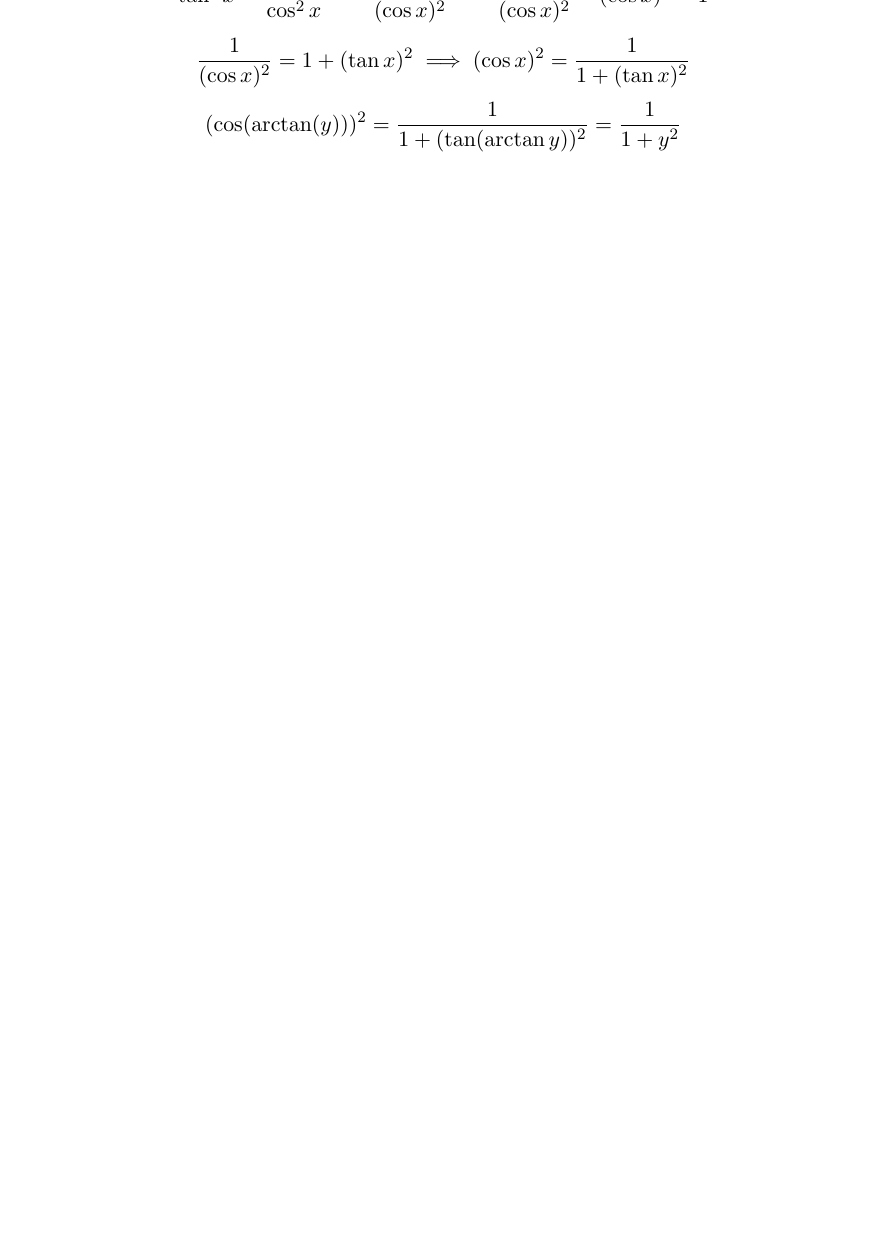
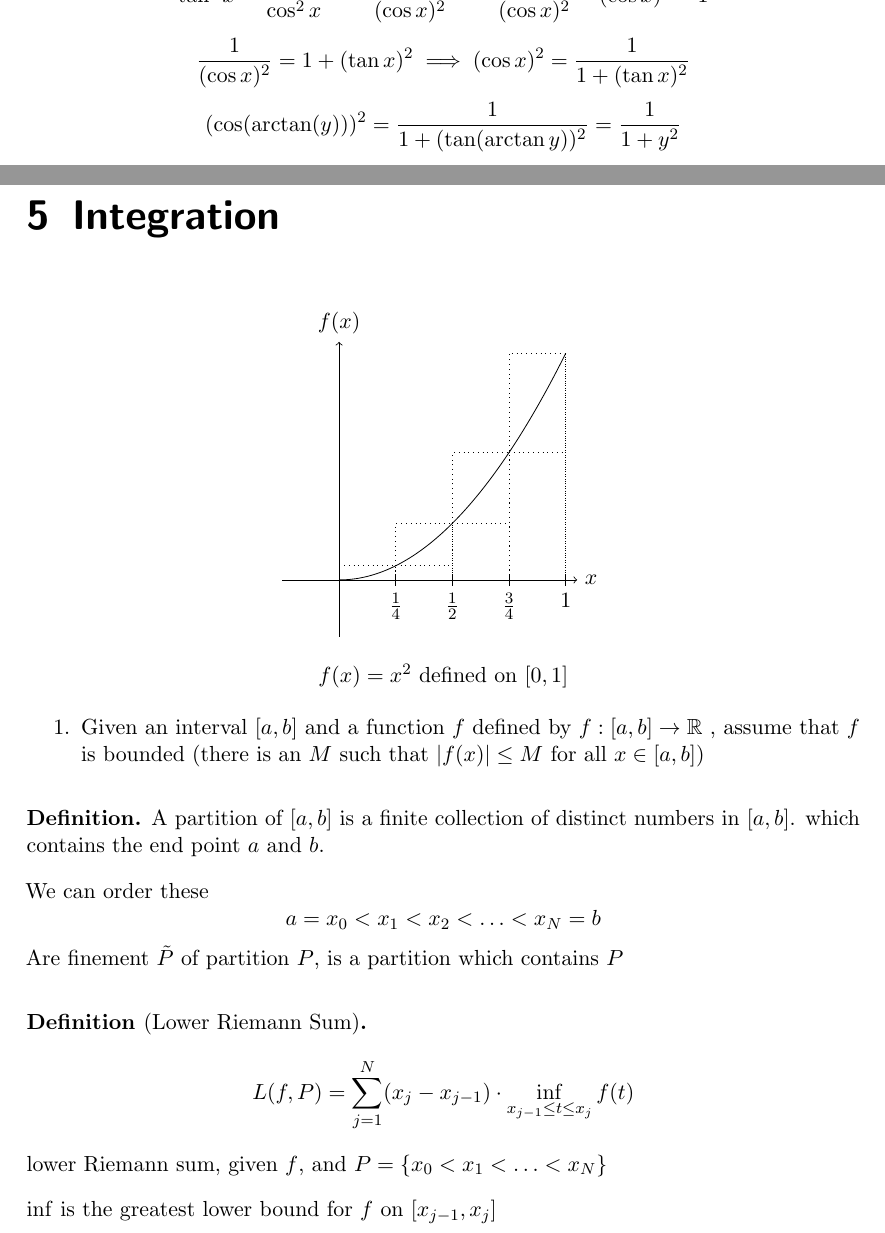
Before and after one commit to pongsaphol/MATH-421, a LaTeX document (main.tex, which reads Notes/05.tex): part of page 54 of 54 before the commit and two parts of pages 54 and 55 of 56 after it, the two joined at a grey line, cut so that both start at the same text, the shorter picture padded with empty space. The pictures show the PDF file main.pdf that the author committed with the source.

Commit message:
Add integration

```diff
--- a/Notes/05.tex
+++ b/Notes/05.tex
@@ -0,0 +28,26 @@
+  $f(x) = x^2$ defined on $[0, 1]$
+\end{center}
+
+\begin{enumerate}[label=\arabic*.]
+  \item Given an interval $[a, b]$ and a function $f$ defined by $f: [a, b] \to \RR$
+  , assume that $f$ is bounded (there is an $M$ such that $|f(x)| \leq M$ for all $x \in [a, b]$)
+\end{enumerate}
+
+\begin{definition*}
+  A partition of $[a, b]$ is a finite collection of distinct numbers in $[a, b]$.
+  which contains the end point $a$ and $b$.
+
+  We can order these
+  $$a = x_0 < x_1 < x_2 < \dotsc < x_N = b$$
+  Are finement $\tilde{P}$ of partition $P$, is a partition which contains $P$
+\end{definition*}
+
+\begin{definition*}[Lower Riemann Sum]
+ $$L(f, P) = \sum_{j=1}^N (x_j - x_{j-1})\cdot \inf_{x_{j-1}\leq t\leq x_j}f(t)$$
+  lower Riemann sum, given $f$, and $P = \{x_0 <x_1 <\dotsc< x_N\}$
+
+  $\inf$ is the greatest lower bound for $f$ on $[x_{j-1}, x_j]$
+\end{definition*}
+
+\begin{definition*}[Uower Riemann Sum]
+  $$U(f, P) =\sum_{j=1}^N (x_j - x_{j-1})\cdot \sup_{x_{j-1}\leq t\leq x_j}f(t)$$
@@ -0,0 +67,3 @@
+  &= \frac{1}{N^3}\sum_{j=1}^{N} (j)^2 \\
+  &= \frac{1}{N^3}(1^2 + 2^2 + \dotsc + N^2) \\
+\end{align*}
@@ -0,0 +76,7 @@
+$L(f, P) \leq L(f, \tilde{P})$ and $U(f, P) \geq U(f, \tilde{P})$
+
+The key for the proof $x_{j-1}, x_j \in P$ take a new partition point $v$ between $x_{j-1}$ and $x_j$
+\begin{align*}
+  (x_j - x_{j-1}) \inf_{x_{j-1} \leq t \leq x_j} f(t) &= (x_j - v) \inf_{x_{j-1} \leq t \leq x_j} f(t) + (v - x_{j-1}) \inf_{x_{j-1} \leq t \leq x_j} f(t) \\
+  &\leq (x_j - v) \inf_{v \leq t \leq x_j} f(t) + (v - x_{j-1}) \inf_{x_{j-1} \leq t \leq v} f(t) \\
+\end{align*}
```
Also changed, not shown: Notes/04.tex (+2 -1 lines), main.tex (+1 -1 lines), main.pdf, Notes/05.tex (46 more changed lines).
